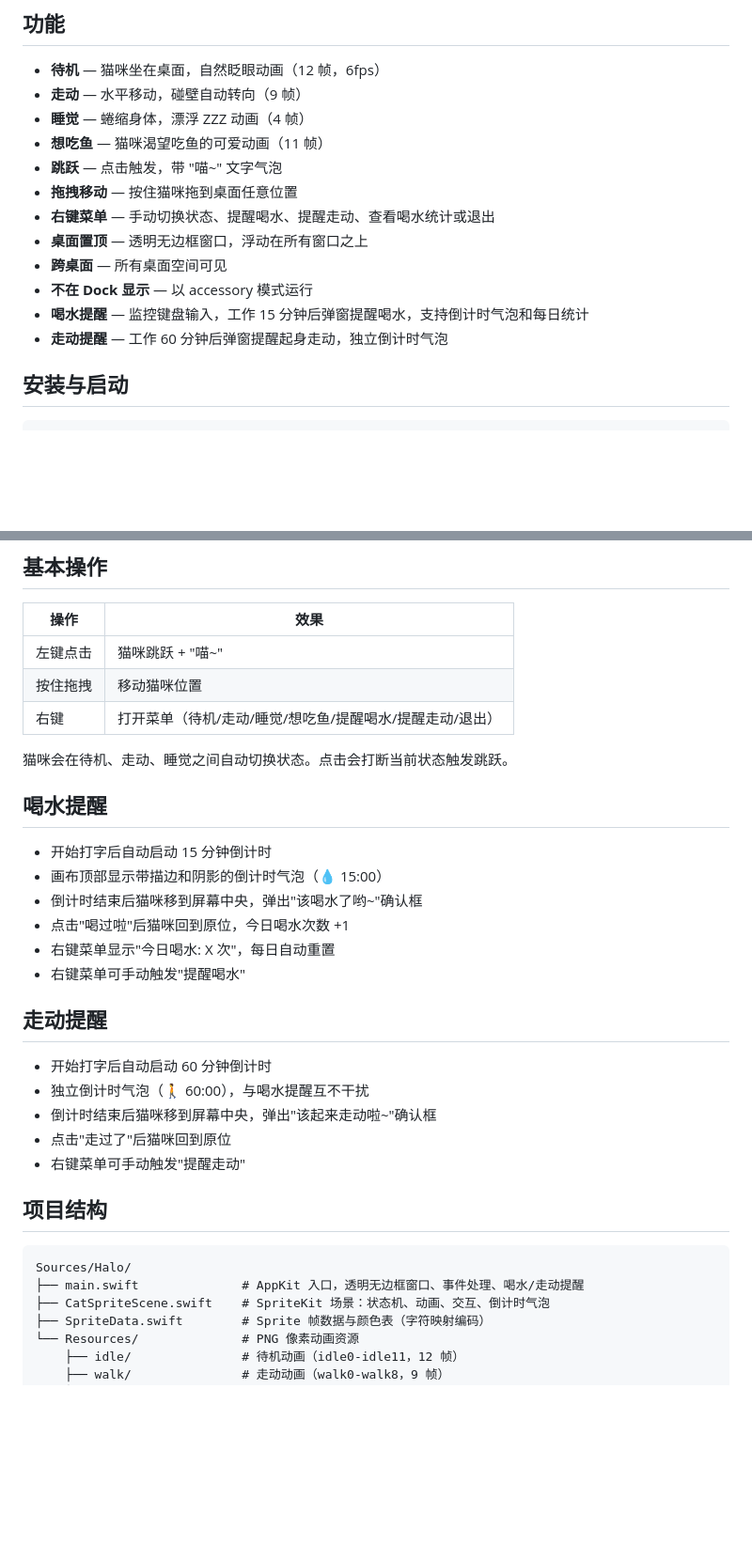
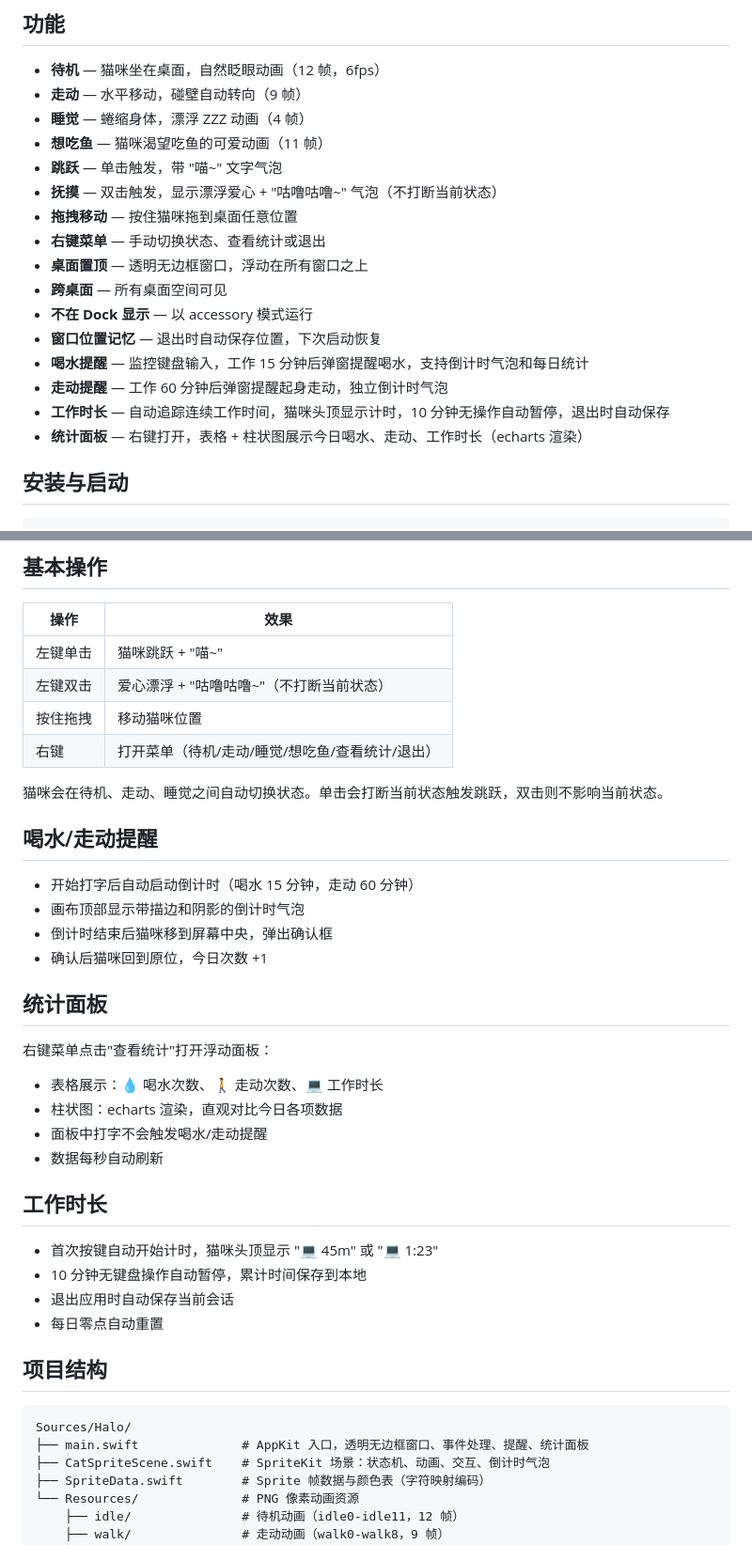
Before and after one commit to jaxonhowie/halo, a Markdown page: README.md, 2 parts joined by grey strips. Shown at 94% size. Rendered like a GitHub page; blank space fills up the shorter version.

Commit message:
Update README with new features documentation
Add docs for: double-click pet, window position memory, work session
timer, stats panel with echarts. Remove pomodoro references. Update
right-click menu and technical implementation sections.

Co-Authored-By: Claude Opus 4.7 <noreply@anthropic.com>

````diff
--- a/README.md
+++ b/README.md
@@ -8,14 +8,18 @@ macOS 桌面像素风布偶猫宠物。纯 Swift + SpriteKit 实现，无第三
 - **走动** — 水平移动，碰壁自动转向（9 帧）
 - **睡觉** — 蜷缩身体，漂浮 ZZZ 动画（4 帧）
 - **想吃鱼** — 猫咪渴望吃鱼的可爱动画（11 帧）
-- **跳跃** — 点击触发，带 "喵~" 文字气泡
+- **跳跃** — 单击触发，带 "喵~" 文字气泡
+- **抚摸** — 双击触发，显示漂浮爱心 + "咕噜咕噜~" 气泡（不打断当前状态）
 - **拖拽移动** — 按住猫咪拖到桌面任意位置
-- **右键菜单** — 手动切换状态、提醒喝水、提醒走动、查看喝水统计或退出
+- **右键菜单** — 手动切换状态、查看统计或退出
 - **桌面置顶** — 透明无边框窗口，浮动在所有窗口之上
 - **跨桌面** — 所有桌面空间可见
 - **不在 Dock 显示** — 以 accessory 模式运行
+- **窗口位置记忆** — 退出时自动保存位置，下次启动恢复
 - **喝水提醒** — 监控键盘输入，工作 15 分钟后弹窗提醒喝水，支持倒计时气泡和每日统计
 - **走动提醒** — 工作 60 分钟后弹窗提醒起身走动，独立倒计时气泡
+- **工作时长** — 自动追踪连续工作时间，猫咪头顶显示计时，10 分钟无操作自动暂停，退出时自动保存
+- **统计面板** — 右键打开，表格 + 柱状图展示今日喝水、走动、工作时长（echarts 渲染）
 
 ## 安装与启动
 
@@ -43,34 +47,41 @@ open .build/Halo.app
 
 | 操作 | 效果 |
 |------|------|
-| 左键点击 | 猫咪跳跃 + "喵~" |
+| 左键单击 | 猫咪跳跃 + "喵~" |
+| 左键双击 | 爱心漂浮 + "咕噜咕噜~"（不打断当前状态） |
 | 按住拖拽 | 移动猫咪位置 |
-| 右键 | 打开菜单（待机/走动/睡觉/想吃鱼/提醒喝水/提醒走动/退出） |
+| 右键 | 打开菜单（待机/走动/睡觉/想吃鱼/查看统计/退出） |
 
-猫咪会在待机、走动、睡觉之间自动切换状态。点击会打断当前状态触发跳跃。
+猫咪会在待机、走动、睡觉之间自动切换状态。单击会打断当前状态触发跳跃，双击则不影响当前状态。
 
-## 喝水提醒
+## 喝水/走动提醒
 
-- 开始打字后自动启动 15 分钟倒计时
-- 画布顶部显示带描边和阴影的倒计时气泡（💧 15:00）
-- 倒计时结束后猫咪移到屏幕中央，弹出"该喝水了哟~"确认框
-- 点击"喝过啦"后猫咪回到原位，今日喝水次数 +1
-- 右键菜单显示"今日喝水: X 次"，每日自动重置
-- 右键菜单可手动触发"提醒喝水"
+- 开始打字后自动启动倒计时（喝水 15 分钟，走动 60 分钟）
+- 画布顶部显示带描边和阴影的倒计时气泡
+- 倒计时结束后猫咪移到屏幕中央，弹出确认框
+- 确认后猫咪回到原位，今日次数 +1
 
-## 走动提醒
+## 统计面板
 
-- 开始打字后自动启动 60 分钟倒计时
-- 独立倒计时气泡（🚶 60:00），与喝水提醒互不干扰
-- 倒计时结束后猫咪移到屏幕中央，弹出"该起来走动啦~"确认框
-- 点击"走过了"后猫咪回到原位
-- 右键菜单可手动触发"提醒走动"
+右键菜单点击"查看统计"打开浮动面板：
+
+- 表格展示：💧 喝水次数、🚶 走动次数、💻 工作时长
+- 柱状图：echarts 渲染，直观对比今日各项数据
+- 面板中打字不会触发喝水/走动提醒
+- 数据每秒自动刷新
+
+## 工作时长
+
+- 首次按键自动开始计时，猫咪头顶显示 "💻 45m" 或 "💻 1:23"
+- 10 分钟无键盘操作自动暂停，累计时间保存到本地
+- 退出应用时自动保存当前会话
+- 每日零点自动重置
 
 ## 项目结构
 
 ```
 Sources/Halo/
-├── main.swift              # AppKit 入口，透明无边框窗口、事件处理、喝水/走动提醒
+├── main.swift              # AppKit 入口，透明无边框窗口、事件处理、提醒、统计面板
 ├── CatSpriteScene.swift    # SpriteKit 场景：状态机、动画、交互、倒计时气泡
 ├── SpriteData.swift        # Sprite 帧数据与颜色表（字符映射编码）
 └── Resources/              # PNG 像素动画资源
````
Also changed, not shown: other parts of README.md (+5 -3 lines).
